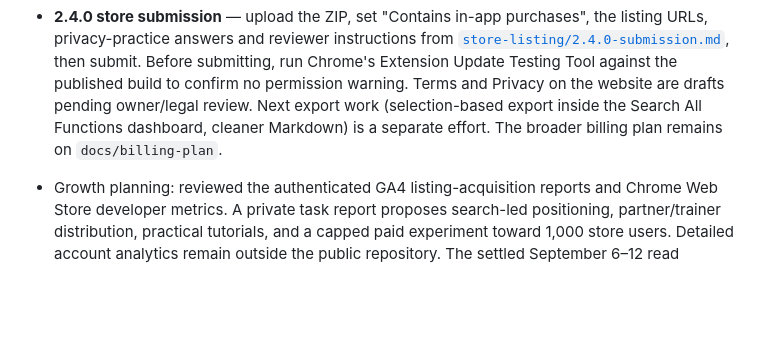
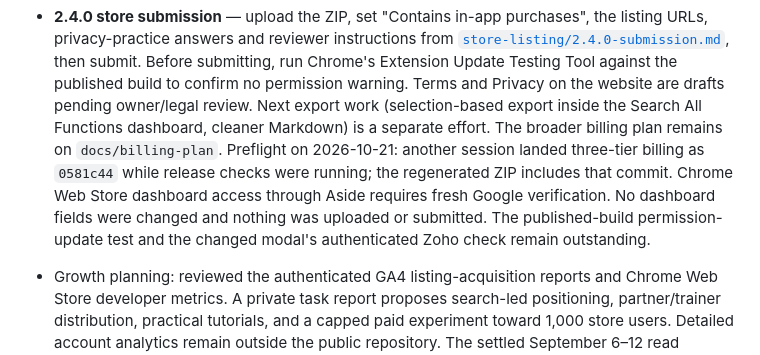
Before and after one commit to neilord/zoho-crm-devtools, a Markdown page: docs/STATE.md, the part around the change. Drawn GitHub-style; blank space fills up the shorter version.

Commit message:
docs(state): record release preflight and remaining checks

```diff
--- a/docs/STATE.md
+++ b/docs/STATE.md
@@ -61,6 +61,11 @@ Listing copy and paste-ready dashboard/privacy/reviewer/What's new fields are in
   permission warning. Terms and Privacy on the website are drafts pending owner/legal review.
   Next export work (selection-based export inside the Search All Functions dashboard, cleaner
   Markdown) is a separate effort. The broader billing plan remains on `docs/billing-plan`.
+  Preflight on 2026-10-21: another session landed three-tier billing as `0581c44` while release
+  checks were running; the regenerated ZIP includes that commit. Chrome Web Store dashboard
+  access through Aside requires fresh Google verification. No dashboard fields were changed
+  and nothing was uploaded or submitted. The published-build permission-update test and the
+  changed modal's authenticated Zoho check remain outstanding.
 
 - Growth planning: reviewed the authenticated GA4 listing-acquisition reports and Chrome Web
   Store developer metrics. A private task report proposes search-led positioning, partner/trainer
```
